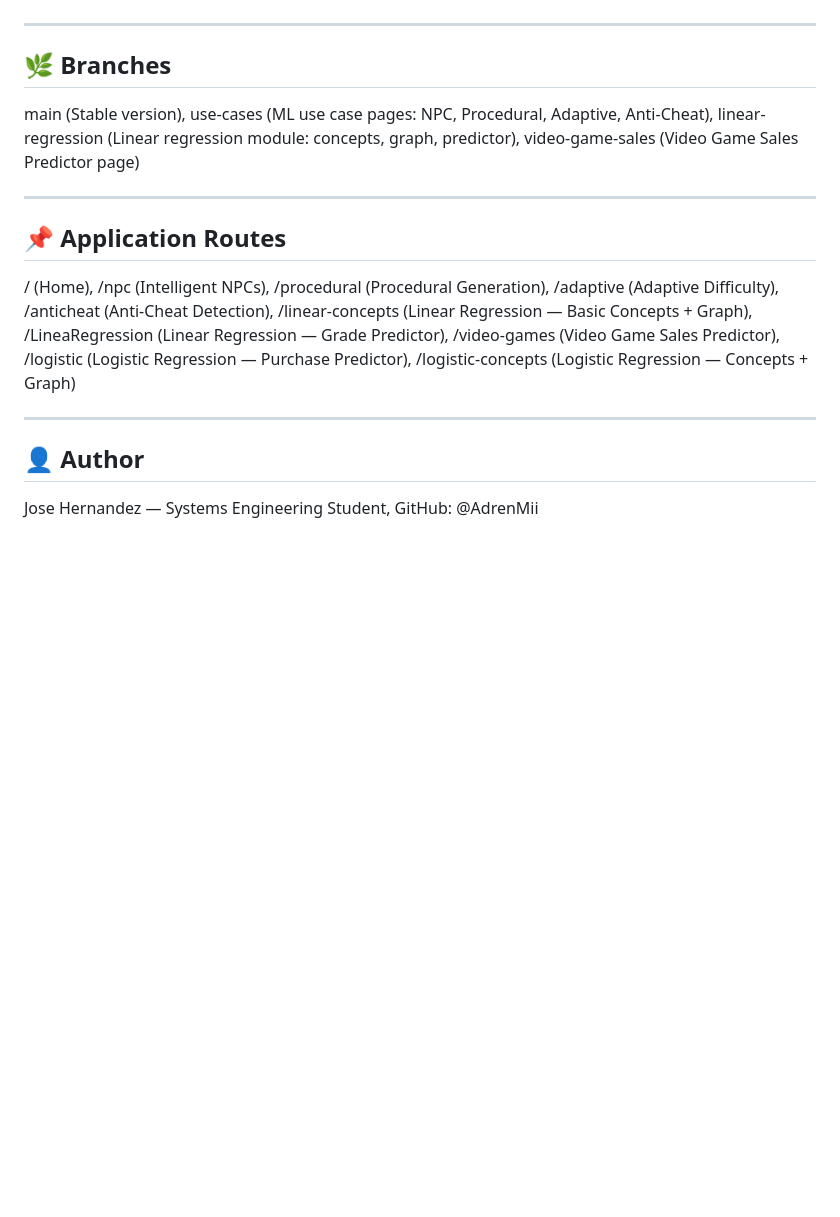
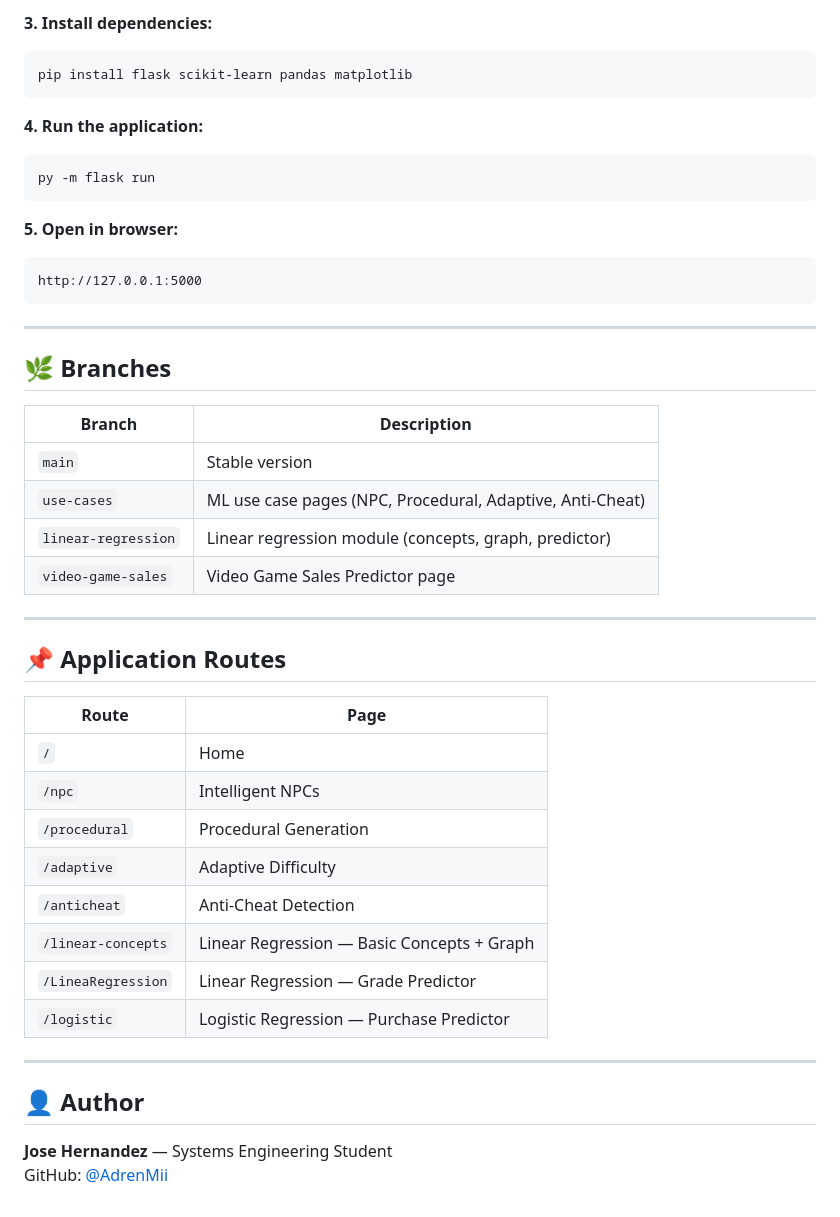
Before and after one commit to AdrenMii/Machinlearning, a Markdown page: README.md, the part around one of its changes. GitHub-like rendering; blank space fills up the shorter version.

````diff
--- a/README.md
+++ b/README.md
@@ -66,18 +89,47 @@ Machinlearning/
+**3. Install dependencies:**
+```bash
+pip install flask scikit-learn pandas matplotlib
+```
+
+**4. Run the application:**
+```bash
+py -m flask run
+```
+
+**5. Open in browser:**
+```
+http://127.0.0.1:5000
+```
 
 ---
 
 ## 🌿 Branches
 
-main (Stable version), use-cases (ML use case pages: NPC, Procedural, Adaptive, Anti-Cheat), linear-regression (Linear regression module: concepts, graph, predictor), video-game-sales (Video Game Sales Predictor page)
+| Branch | Description |
+|---|---|
+| `main` | Stable version |
+| `use-cases` | ML use case pages (NPC, Procedural, Adaptive, Anti-Cheat) |
+| `linear-regression` | Linear regression module (concepts, graph, predictor) |
+| `video-game-sales` | Video Game Sales Predictor page |
 
 ---
 
 ## 📌 Application Routes
 
-/ (Home), /npc (Intelligent NPCs), /procedural (Procedural Generation), /adaptive (Adaptive Difficulty), /anticheat (Anti-Cheat Detection), /linear-concepts (Linear Regression — Basic Concepts + Graph), /LineaRegression (Linear Regression — Grade Predictor), /video-games (Video Game Sales Predictor), /logistic (Logistic Regression — Purchase Predictor), /logistic-concepts (Logistic Regression — Concepts + Graph)
+| Route | Page |
+|---|---|
+| `/` | Home |
+| `/npc` | Intelligent NPCs |
+| `/procedural` | Procedural Generation |
+| `/adaptive` | Adaptive Difficulty |
+| `/anticheat` | Anti-Cheat Detection |
+| `/linear-concepts` | Linear Regression — Basic Concepts + Graph |
+| `/LineaRegression` | Linear Regression — Grade Predictor |
+| `/logistic` | Logistic Regression — Purchase Predictor |
 
 ---
 
 ## 👤 Author
 
-Jose Hernandez — Systems Engineering Student, GitHub: @AdrenMii
+**Jose Hernandez** — Systems Engineering Student
+GitHub: [@AdrenMii](https://github.com/AdrenMii)
````
Also changed, not shown: other parts of README.md (+53 -30 lines).
